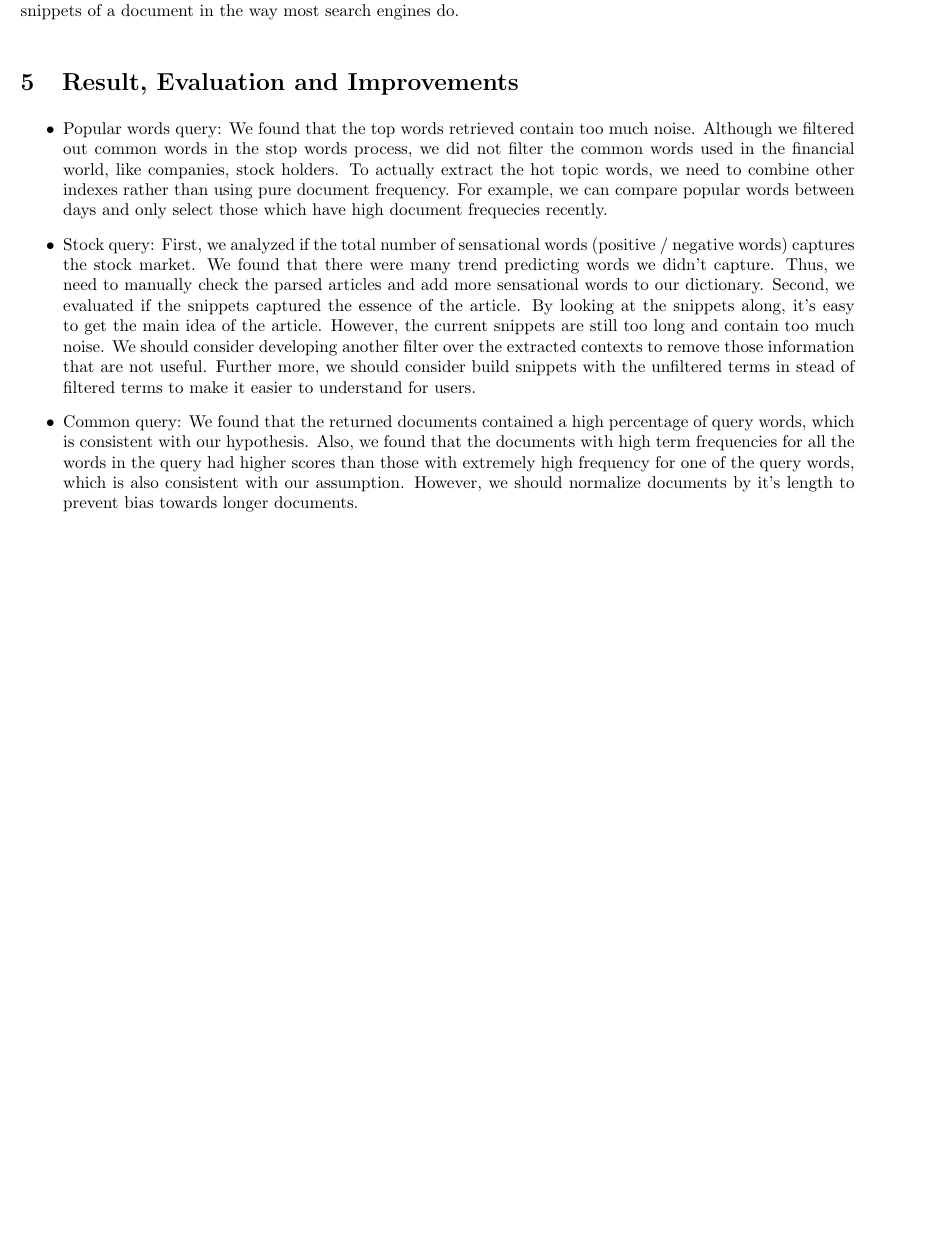
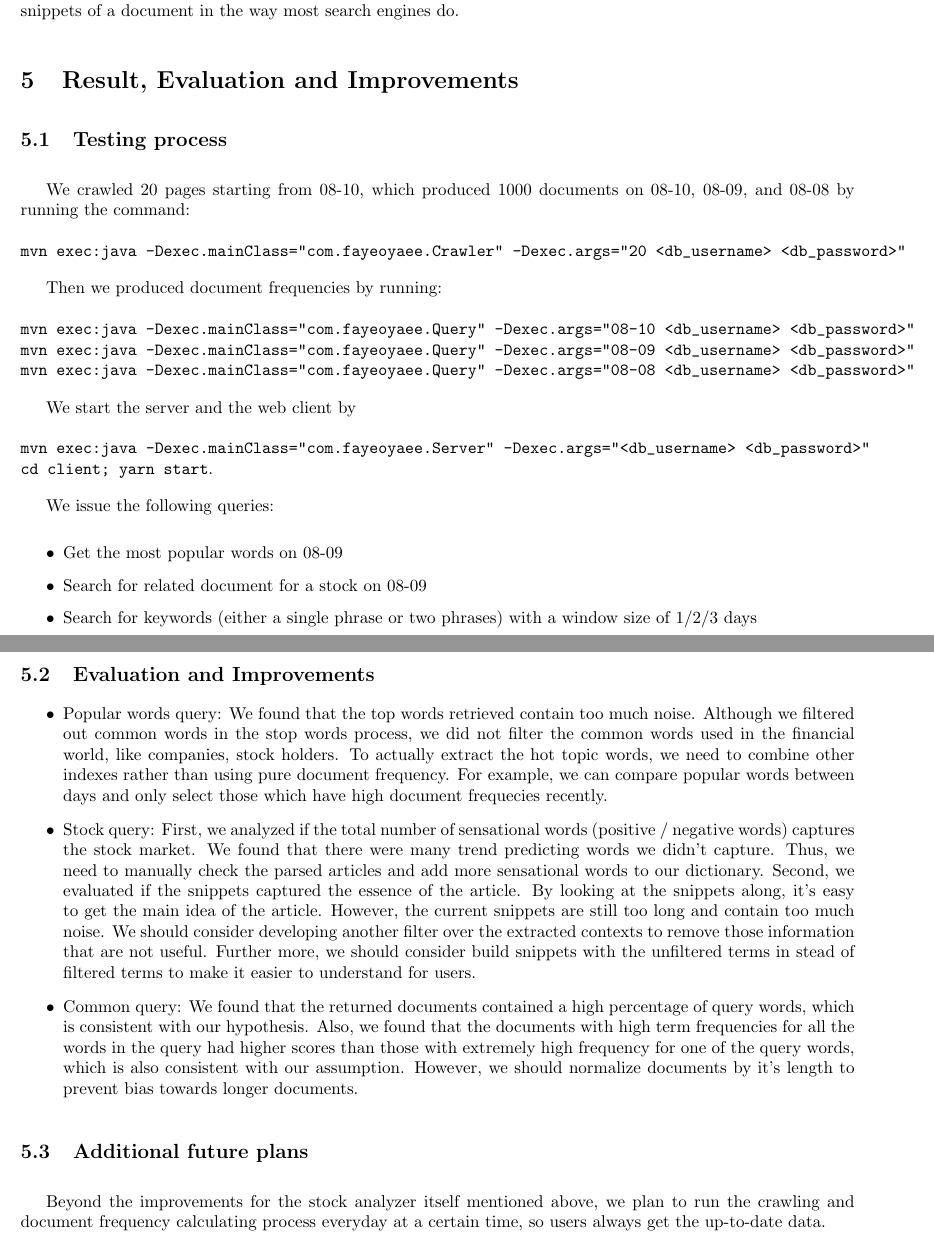
Before and after one commit to fayeoyaee/SearchEngine, a LaTeX document (stockNLP/report/stockNLP_project_report.tex): part of page 5 of 7 before the commit and two parts of pages 5 and 6 of 8 after it, the two joined at a grey line, cut so that both start at the same text, the shorter picture padded with empty space. Compiled offline with pdfLaTeX.

Commit message:
make env var as parameters; update report

```diff
--- a/stockNLP/report/stockNLP_project_report.tex
+++ b/stockNLP/report/stockNLP_project_report.tex
@@ -127,11 +128,36 @@ The server class opens a socket on port 9090 and keeps reading the socket input
 The React client provides three search boxes for the three queries respectively. Getting responses from the Java server, the React client parses the data and display data in the right format, eg displays title, url, and snippets of a document in the way most search engines do.
 
 \section{Result, Evaluation and Improvements}
+\subsection{Testing process}
+We crawled 20 pages starting from 08-10, which produced 1000 documents on 08-10, 08-09, and 08-08 by running the command: \\ \\
+\texttt{\detokenize{mvn exec:java -Dexec.mainClass="com.fayeoyaee.Crawler" -Dexec.args="20 <db_username> <db_password>"}}
+
+Then we produced document frequencies by running: \\ \\
+\texttt{\detokenize{mvn exec:java -Dexec.mainClass="com.fayeoyaee.Query" -Dexec.args="08-10 <db_username> <db_password>"}}
+\texttt{\detokenize{mvn exec:java -Dexec.mainClass="com.fayeoyaee.Query" -Dexec.args="08-09 <db_username> <db_password>"}}
+\texttt{\detokenize{mvn exec:java -Dexec.mainClass="com.fayeoyaee.Query" -Dexec.args="08-08 <db_username> <db_password>"}}
+
+We start the server and the web client by \\ \\
+  \texttt{\detokenize{mvn exec:java -Dexec.mainClass="com.fayeoyaee.Server" -Dexec.args="<db_username> <db_password>"}}
+  \texttt{\detokenize{cd client; yarn start}}.
+
+We issue the following queries:
+    \begin{itemize}
+      \item Get the most popular words on 08-09
+      \item Search for related document for a stock on 08-09
+      \item Search for keywords (either a single phrase or two phrases) with a window size of 1/2/3 days
+    \end{itemize}
+
+\subsection{Evaluation and Improvements}
 \begin{itemize}
   \item Popular words query: We found that the top words retrieved contain too much noise. Although we filtered out common words in the stop words process, we did not filter the common words used in the financial world, like companies, stock holders. To actually extract the hot topic words, we need to combine other indexes rather than using pure document frequency. For example, we can compare popular words between days and only select those which have high document frequecies recently.
   \item Stock query: First, we analyzed if the total number of sensational words (positive / negative words) captures the stock market. We found that there were many trend predicting words we didn't capture. Thus, we need to manually check the parsed articles and add more sensational words to our dictionary. Second, we evaluated if the snippets captured the essence of the article. By looking at the snippets along, it's easy to get the main idea of the article. However, the current snippets are still too long and contain too much noise. We should consider developing another filter over the extracted contexts to remove those information that are not useful. Further more, we should consider build snippets with the unfiltered terms in stead of filtered terms to make it easier to understand for users.
   \item Common query: We found that the returned documents contained a high percentage of query words, which is consistent with our hypothesis. Also, we found that the documents with high term frequencies for all the words in the query had higher scores than those with extremely high frequency for one of the query words, which is also consistent with our assumption. However, we should normalize documents by it's length to prevent bias towards longer documents.
 \end{itemize}
+
+\subsection{Additional future plans}
+Beyond the improvements for the stock analyzer itself mentioned above, we plan to run the crawling and document frequency calculating process everyday at a certain time, so users always get the up-to-date data.
+
 
 
 \section{Supplementary Material}
```
Also changed, not shown: stockNLP/README.md, stockNLP/report/stockNLP_project_report.pdf, stockNLP/report/stockNLP_project_report.tex (5 more changed lines), 2 other files.
